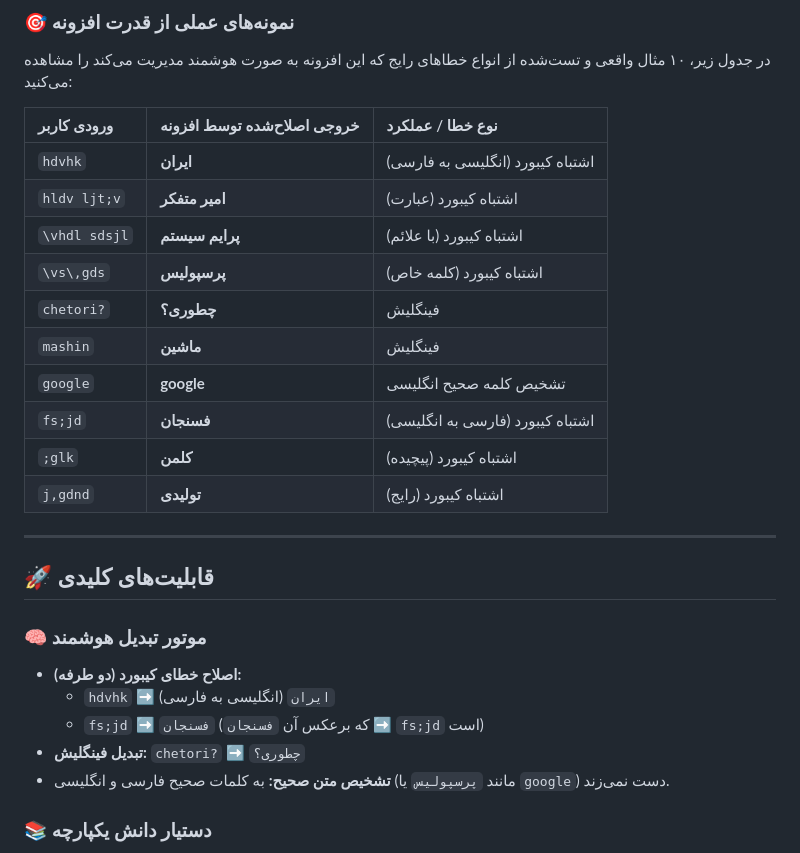
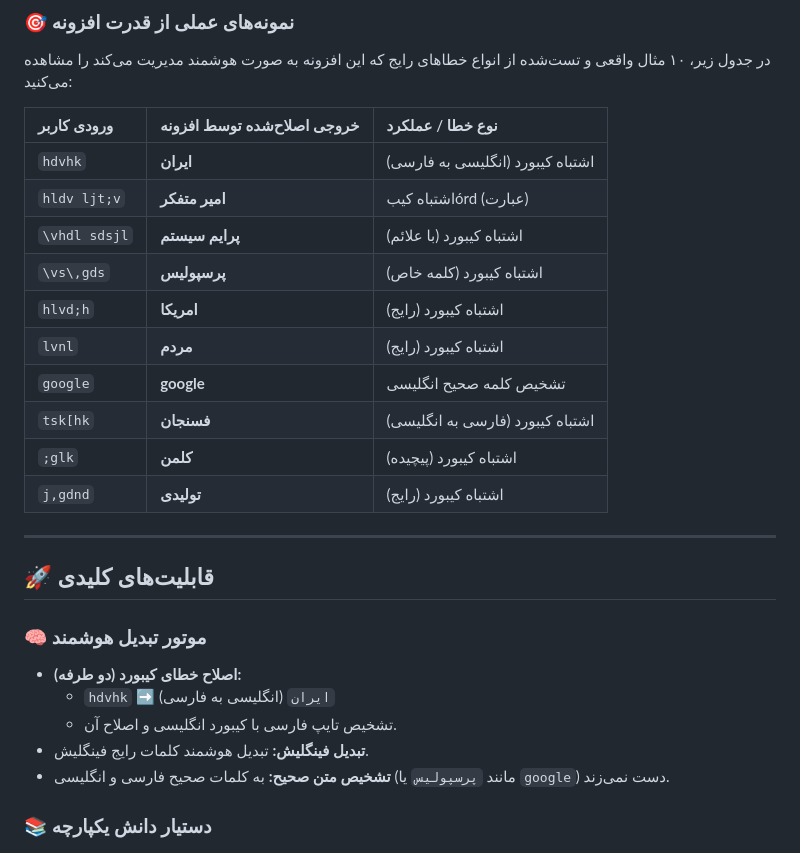
Before and after one commit to AmirMotefaker/Farsi-Smart-Assistant, a Markdown page: README.md, the part around the change. Rendered like a GitHub page.

Commit message:
Docs: Update and verify examples in README

```diff
--- a/README.md
+++ b/README.md
@@ -26,13 +26,13 @@
 | ورودی کاربر | خروجی اصلاح‌شده توسط افزونه | نوع خطا / عملکرد |
 | :--- | :--- | :--- |
 | `hdvhk` | **ایران** | اشتباه کیبورد (انگلیسی به فارسی) |
-| `hldv ljt;v` | **امیر متفکر** | اشتباه کیبورد (عبارت) |
+| `hldv ljt;v` | **امیر متفکر** | اشتباه کیبórd (عبارت) |
 | `\vhdl sdsjl` | **پرایم سیستم** | اشتباه کیبورد (با علائم) |
 | `\vs\,gds` | **پرسپولیس** | اشتباه کیبورد (کلمه خاص) |
-| `chetori?` | **چطوری؟** | فینگلیش |
-| `mashin` | **ماشین** | فینگلیش |
+| `hlvd;h` | **امریکا** | اشتباه کیبورد (رایج) |
+| `lvnl` | **مردم** | اشتباه کیبورد (رایج) |
 | `google` | **google** | تشخیص کلمه صحیح انگلیسی |
-| `fs;jd` | **فسنجان** | اشتباه کیبورد (فارسی به انگلیسی) |
+| `tsk[hk` | **فسنجان** | اشتباه کیبورد (فارسی به انگلیسی) |
 | `;glk` | **کلمن** | اشتباه کیبورد (پیچیده) |
 | `j,gdnd` | **تولیدی** | اشتباه کیبورد (رایج) |
 
@@ -43,8 +43,8 @@
 ### 🧠 موتور تبدیل هوشمند
 - **اصلاح خطای کیبورد (دو طرفه):**
     - `hdvhk` ➡️ `ایران` (انگلیسی به فارسی)
-    - `fs;jd` ➡️ `فسنجان` (که برعکس آن `فسنجان` ➡️ `fs;jd` است)
-- **تبدیل فینگلیش:** `chetori?` ➡️ `چطوری؟`
+    - تشخیص تایپ فارسی با کیبورد انگلیسی و اصلاح آن.
+- **تبدیل فینگلیش:** تبدیل هوشمند کلمات رایج فینگلیش.
 - **تشخیص متن صحیح:** به کلمات صحیح فارسی و انگلیسی (مانند `پرسپولیس` یا `google`) دست نمی‌زند.
 
 ### 📚 دستیار دانش یکپارچه
```
